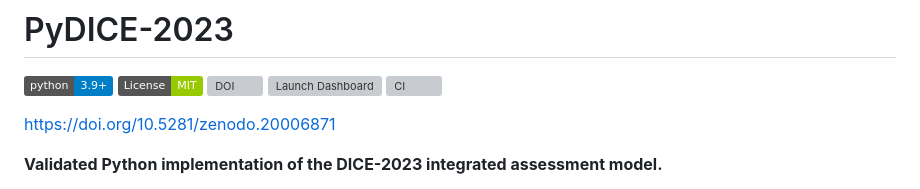
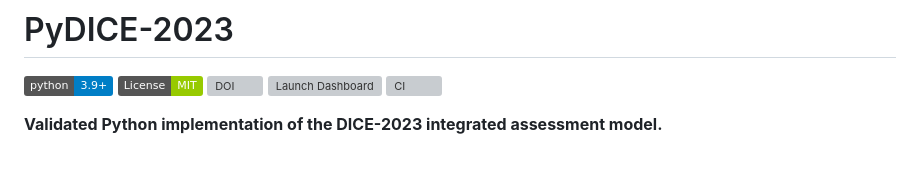
Before and after one commit to Mo-in-ul/PyDICE-2023, a Markdown page: README.md, the part around the change. Drawn GitHub-style; badges without logos; blank space fills up the shorter version; grey boxes are pictures that could not be loaded.

```diff
--- a/README.md
+++ b/README.md
@@ -6,7 +6,6 @@
 [![Launch Dashboard](https://mybinder.org/badge_logo.svg)](https://mybinder.org/v2/gh/Mo-in-ul/PyDICE-2023/main?urlpath=voila/render/dice/notebooks/dashboard.ipynb)
 [![CI](https://github.com/Mo-in-ul/PyDICE-2023/actions/workflows/test.yml/badge.svg)](https://github.com/Mo-in-ul/PyDICE-2023/actions/workflows/test.yml)
 
-https://doi.org/10.5281/zenodo.20006871
 
 **Validated Python implementation of the DICE-2023 integrated assessment model.**
 
```
